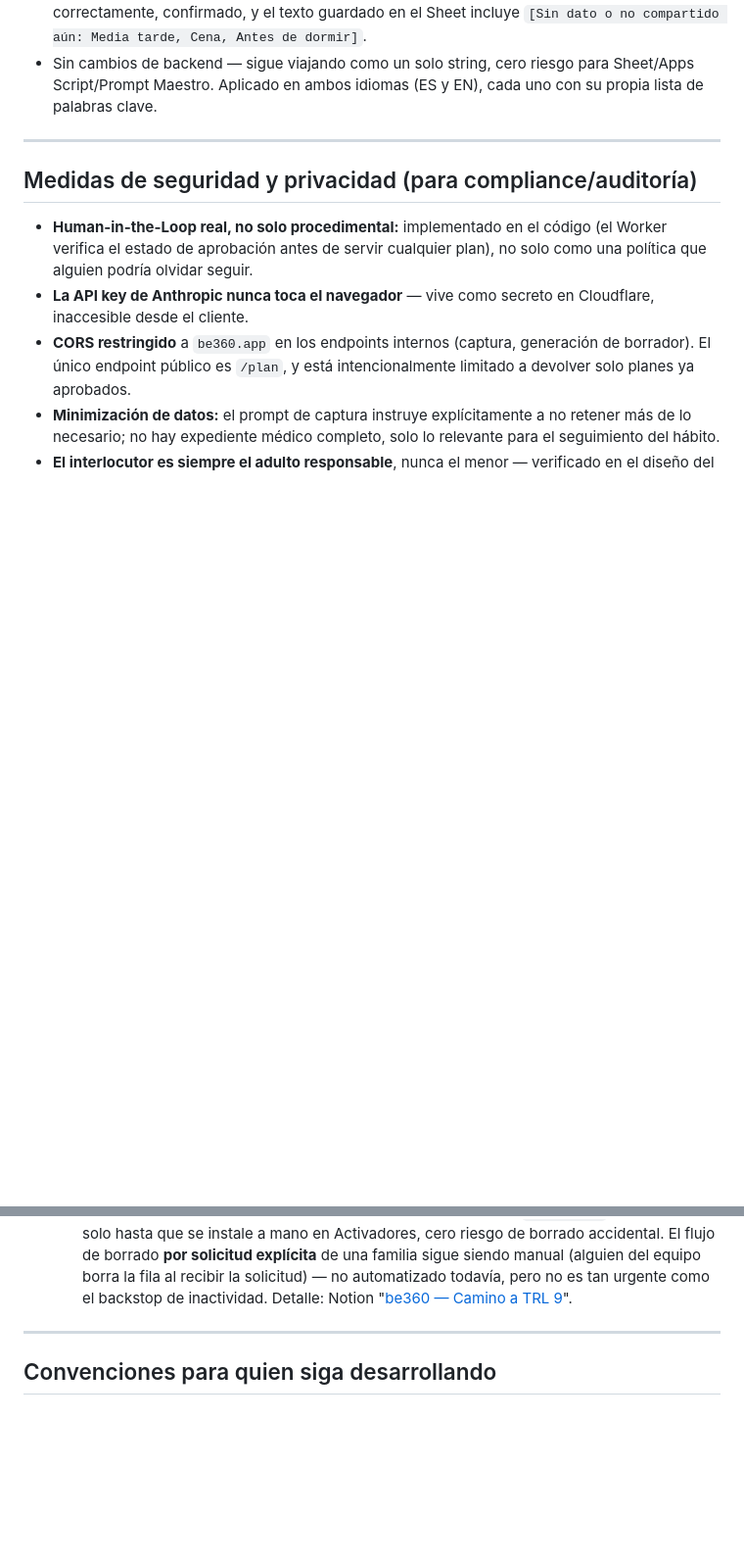
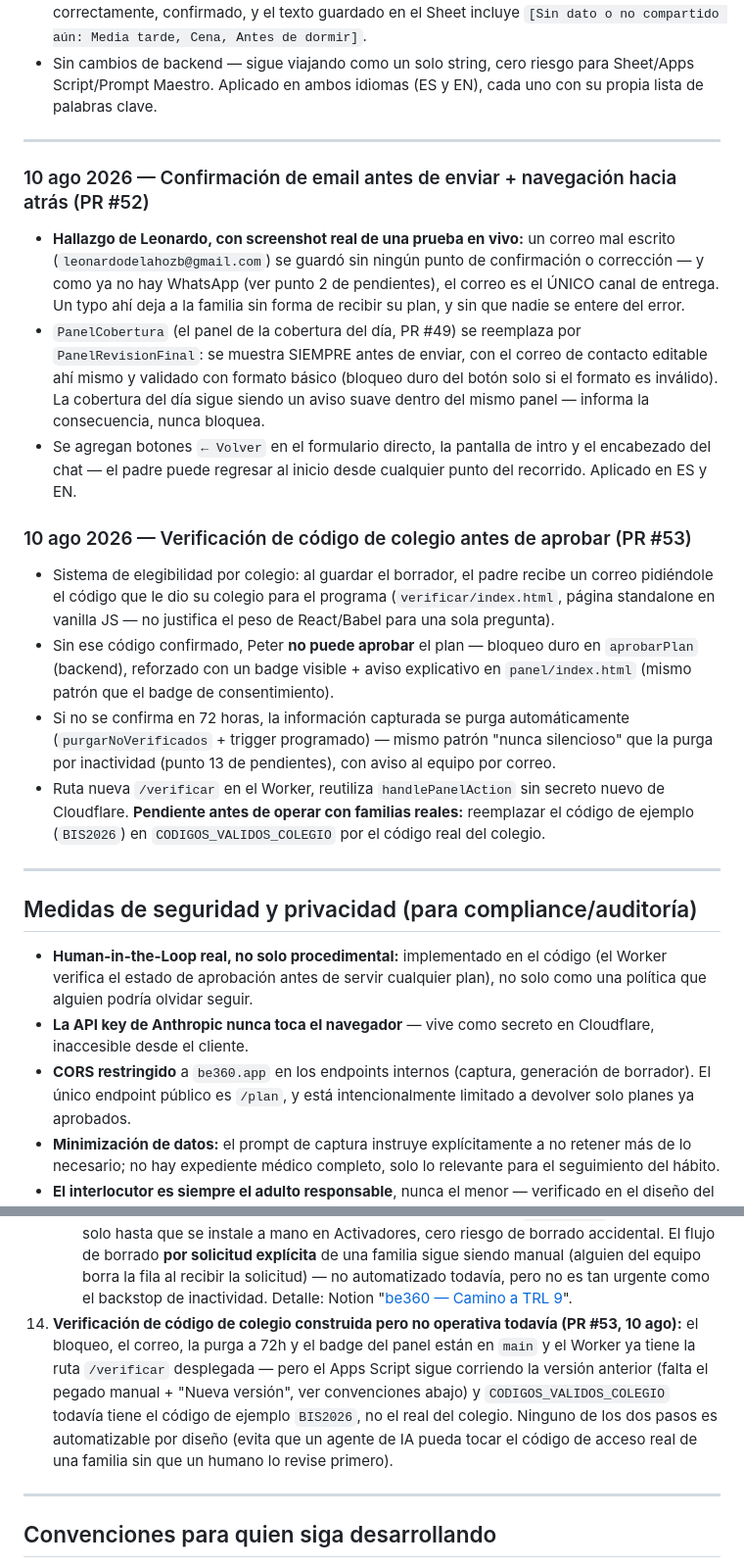
Before and after one commit to ledelab2030/be360.app, a Markdown page: CHANGELOG.md, 2 parts joined by grey strips. Shown at 98% size. GitHub-like rendering; blank space fills up the shorter version.

Commit message:
docs: registra en el CHANGELOG los PR #52 y #53 (confirmación de email, navegación, verificación de código de colegio)
Co-Authored-By: Claude Sonnet 5 <noreply@anthropic.com>

```diff
--- a/CHANGELOG.md
+++ b/CHANGELOG.md
@@ -208,6 +208,21 @@ No hay base de datos propia ni backend con estado — el Sheet **es** la base de
 
 ---
 
+### 10 ago 2026 — Confirmación de email antes de enviar + navegación hacia atrás (PR #52)
+
+- **Hallazgo de Leonardo, con screenshot real de una prueba en vivo:** un correo mal escrito (`leonardodelahozb@gmail.com`) se guardó sin ningún punto de confirmación o corrección — y como ya no hay WhatsApp (ver punto 2 de pendientes), el correo es el ÚNICO canal de entrega. Un typo ahí deja a la familia sin forma de recibir su plan, y sin que nadie se entere del error.
+- `PanelCobertura` (el panel de la cobertura del día, PR #49) se reemplaza por `PanelRevisionFinal`: se muestra SIEMPRE antes de enviar, con el correo de contacto editable ahí mismo y validado con formato básico (bloqueo duro del botón solo si el formato es inválido). La cobertura del día sigue siendo un aviso suave dentro del mismo panel — informa la consecuencia, nunca bloquea.
+- Se agregan botones `← Volver` en el formulario directo, la pantalla de intro y el encabezado del chat — el padre puede regresar al inicio desde cualquier punto del recorrido. Aplicado en ES y EN.
+
+### 10 ago 2026 — Verificación de código de colegio antes de aprobar (PR #53)
+
+- Sistema de elegibilidad por colegio: al guardar el borrador, el padre recibe un correo pidiéndole el código que le dio su colegio para el programa (`verificar/index.html`, página standalone en vanilla JS — no justifica el peso de React/Babel para una sola pregunta).
+- Sin ese código confirmado, Peter **no puede aprobar** el plan — bloqueo duro en `aprobarPlan` (backend), reforzado con un badge visible + aviso explicativo en `panel/index.html` (mismo patrón que el badge de consentimiento).
+- Si no se confirma en 72 horas, la información capturada se purga automáticamente (`purgarNoVerificados` + trigger programado) — mismo patrón "nunca silencioso" que la purga por inactividad (punto 13 de pendientes), con aviso al equipo por correo.
+- Ruta nueva `/verificar` en el Worker, reutiliza `handlePanelAction` sin secreto nuevo de Cloudflare. **Pendiente antes de operar con familias reales:** reemplazar el código de ejemplo (`BIS2026`) en `CODIGOS_VALIDOS_COLEGIO` por el código real del colegio.
+
+---
+
 ## Medidas de seguridad y privacidad (para compliance/auditoría)
 
 - **Human-in-the-Loop real, no solo procedimental:** implementado en el código (el Worker verifica el estado de aprobación antes de servir cualquier plan), no solo como una política que alguien podría olvidar seguir.
@@ -242,6 +257,7 @@ No hay base de datos propia ni backend con estado — el Sheet **es** la base de
     - Borrado total pedido por la familia → se borra todo, sin guardar un stub de auditoría interno salvo autorización explícita.
     - Es una recomendación operativa razonable, no asesoría legal — antes del piloto de 100 familias conviene una revisión rápida con un abogado colombiano (Ley 1581, Habeas Data), dado que son datos de menores.
     - ~~Falta implementar en código~~ **Resuelto 10 ago:** `purgarInactivos`/`purgarInactivosProgramado` en `apps-script-formulario-v2.gs.txt` — borra casos aprobados con 24+ meses sin actividad conocida, manda resumen al equipo por correo. Es un trigger instalable de tiempo (igual patrón que `onAprobado`) — no corre solo hasta que se instale a mano en Activadores, cero riesgo de borrado accidental. El flujo de borrado **por solicitud explícita** de una familia sigue siendo manual (alguien del equipo borra la fila al recibir la solicitud) — no automatizado todavía, pero no es tan urgente como el backstop de inactividad. Detalle: Notion "[be360 — Camino a TRL 9](https://app.notion.com/p/3b77dac3d7cc81928514d61dc2ca1fe9)".
+14. **Verificación de código de colegio construida pero no operativa todavía (PR #53, 10 ago):** el bloqueo, el correo, la purga a 72h y el badge del panel están en `main` y el Worker ya tiene la ruta `/verificar` desplegada — pero el Apps Script sigue corriendo la versión anterior (falta el pegado manual + "Nueva versión", ver convenciones abajo) y `CODIGOS_VALIDOS_COLEGIO` todavía tiene el código de ejemplo `BIS2026`, no el real del colegio. Ninguno de los dos pasos es automatizable por diseño (evita que un agente de IA pueda tocar el código de acceso real de una familia sin que un humano lo revise primero).
 
 ---
 
```
